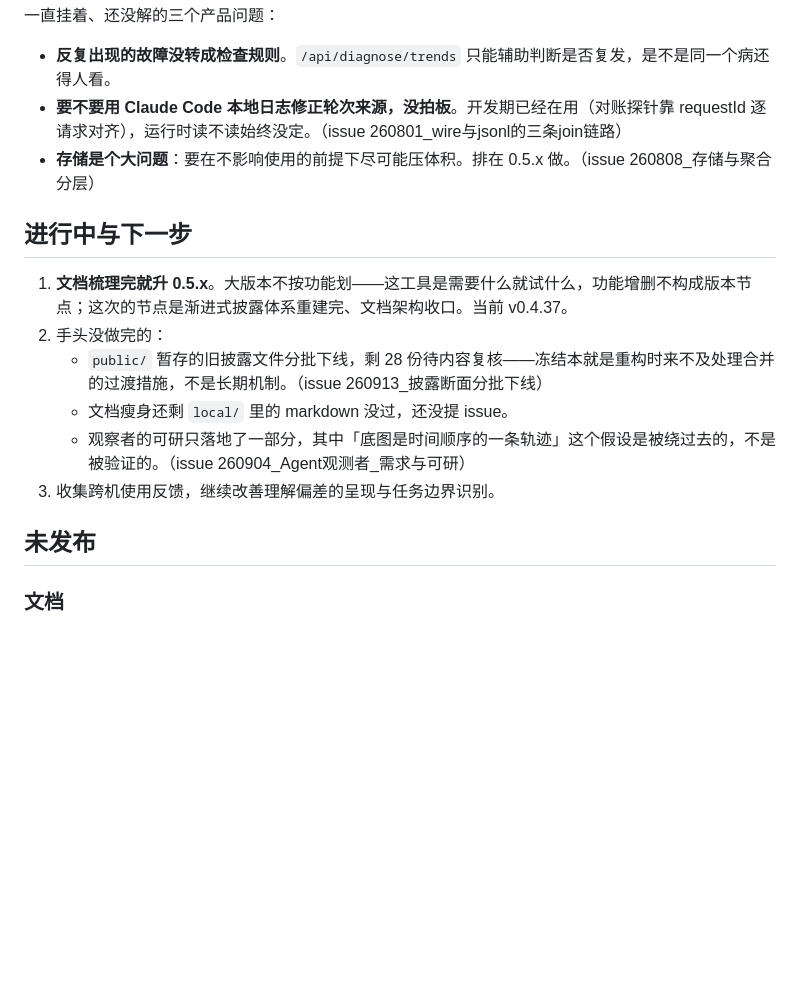
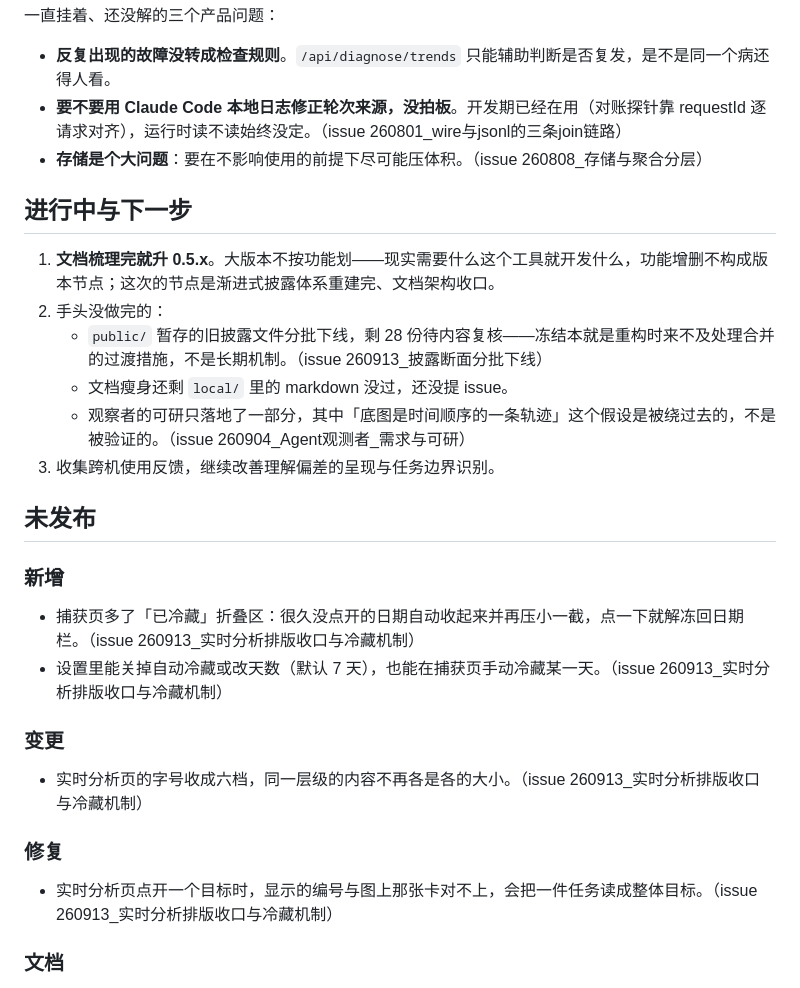
Before and after one commit to FuHehe12/cc-wire-analyzer, a Markdown page: CHANGELOG.md, the part around the change. GitHub-like rendering; blank space fills up the shorter version.

Commit message:
Record the cold storage, typography and G/T fixes as unreleased
Also drops the stale "排在 0.5.x 做" from the storage line in the status
card: part of it just shipped, and the rest is not scheduled against a
version.

（issue 260913_实时分析排版收口与冷藏机制）

Co-Authored-By: Claude Opus 5 (1M context) <noreply@anthropic.com>

```diff
--- a/CHANGELOG.md
+++ b/CHANGELOG.md
@@ -19,11 +19,11 @@
 
 - **反复出现的故障没转成检查规则**。`/api/diagnose/trends` 只能辅助判断是否复发，是不是同一个病还得人看。
 - **要不要用 Claude Code 本地日志修正轮次来源，没拍板**。开发期已经在用（对账探针靠 requestId 逐请求对齐），运行时读不读始终没定。（issue 260801_wire与jsonl的三条join链路）
-- **存储是个大问题**：要在不影响使用的前提下尽可能压体积。排在 0.5.x 做。（issue 260808_存储与聚合分层）
+- **存储是个大问题**：要在不影响使用的前提下尽可能压体积。（issue 260808_存储与聚合分层）
 
 ## 进行中与下一步
 
-1. **文档梳理完就升 0.5.x**。大版本不按功能划——这工具是需要什么就试什么，功能增删不构成版本节点；这次的节点是渐进式披露体系重建完、文档架构收口。当前 v0.4.37。
+1. **文档梳理完就升 0.5.x**。大版本不按功能划——现实需要什么这个工具就开发什么，功能增删不构成版本节点；这次的节点是渐进式披露体系重建完、文档架构收口。
 2. 手头没做完的：
    - `public/` 暂存的旧披露文件分批下线，剩 28 份待内容复核——冻结本就是重构时来不及处理合并的过渡措施，不是长期机制。（issue 260913_披露断面分批下线）
    - 文档瘦身还剩 `local/` 里的 markdown 没过，还没提 issue。
@@ -31,6 +31,19 @@
 3. 收集跨机使用反馈，继续改善理解偏差的呈现与任务边界识别。
 
 ## 未发布
+
+### 新增
+
+- 捕获页多了「已冷藏」折叠区：很久没点开的日期自动收起来并再压小一截，点一下就解冻回日期栏。（issue 260913_实时分析排版收口与冷藏机制）
+- 设置里能关掉自动冷藏或改天数（默认 7 天），也能在捕获页手动冷藏某一天。（issue 260913_实时分析排版收口与冷藏机制）
+
+### 变更
+
+- 实时分析页的字号收成六档，同一层级的内容不再各是各的大小。（issue 260913_实时分析排版收口与冷藏机制）
+
+### 修复
+
+- 实时分析页点开一个目标时，显示的编号与图上那张卡对不上，会把一件任务读成整体目标。（issue 260913_实时分析排版收口与冷藏机制）
 
 ### 文档
 
```
